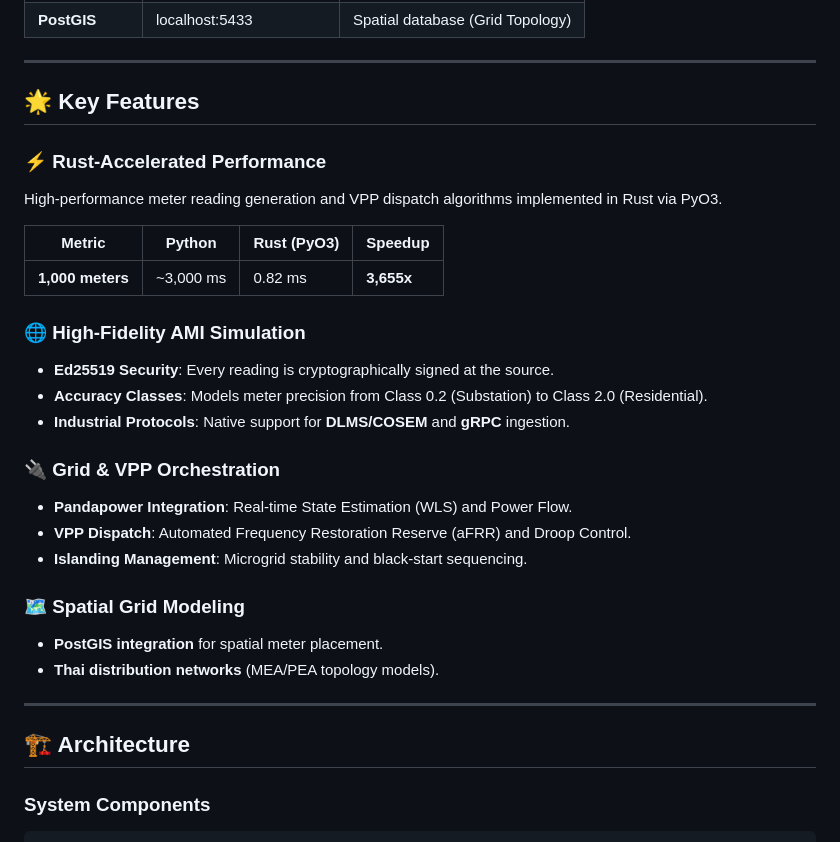
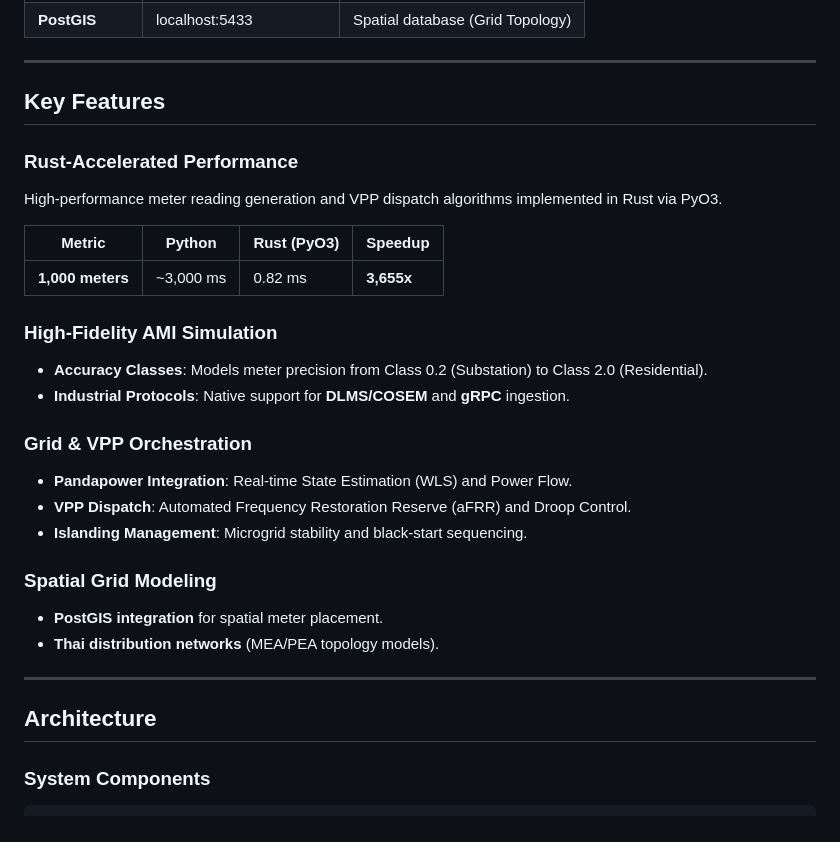
Before and after one commit to NakaSato/gridtokenx-smartmeter-simulator, a Markdown page: README.md, the part around one of its changes. Drawn GitHub-style.

```diff
--- a/README.md
+++ b/README.md
@@ -40,32 +40,31 @@ uv run start-simulator --mode standalone --meters 20
 
 ---
 
-## 🌟 Key Features
+## Key Features
 
-### ⚡ Rust-Accelerated Performance
+### Rust-Accelerated Performance
 High-performance meter reading generation and VPP dispatch algorithms implemented in Rust via PyO3.
 
 | Metric | Python | Rust (PyO3) | Speedup |
 |--------|--------|-------------|---------|
 | **1,000 meters** | ~3,000 ms | 0.82 ms | **3,655x** |
 
-### 🌐 High-Fidelity AMI Simulation
-- **Ed25519 Security**: Every reading is cryptographically signed at the source.
+### High-Fidelity AMI Simulation
 - **Accuracy Classes**: Models meter precision from Class 0.2 (Substation) to Class 2.0 (Residential).
 - **Industrial Protocols**: Native support for **DLMS/COSEM** and **gRPC** ingestion.
 
-### 🔌 Grid & VPP Orchestration
+### Grid & VPP Orchestration
 - **Pandapower Integration**: Real-time State Estimation (WLS) and Power Flow.
 - **VPP Dispatch**: Automated Frequency Restoration Reserve (aFRR) and Droop Control.
 - **Islanding Management**: Microgrid stability and black-start sequencing.
 
-### 🗺️ Spatial Grid Modeling
+### Spatial Grid Modeling
 - **PostGIS integration** for spatial meter placement.
 - **Thai distribution networks** (MEA/PEA topology models).
 
 ---
 
-## 🏗️ Architecture
+## Architecture
 
 ### System Components
 
```
Also changed, not shown: other parts of README.md (+10 -10 lines).
